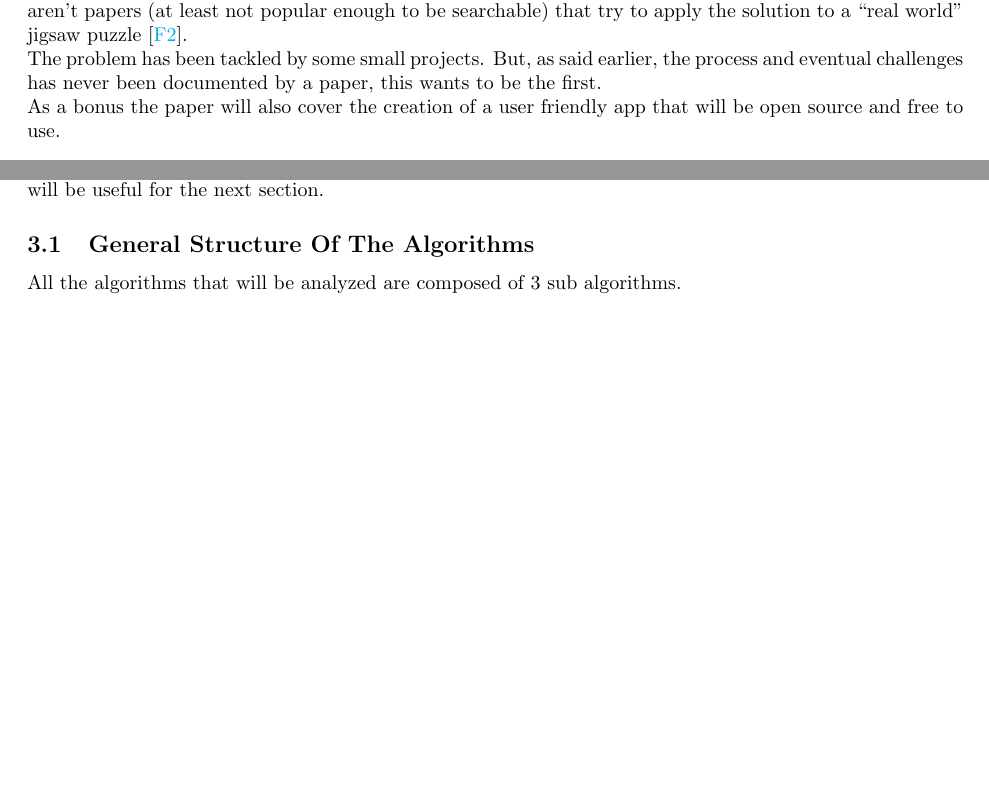
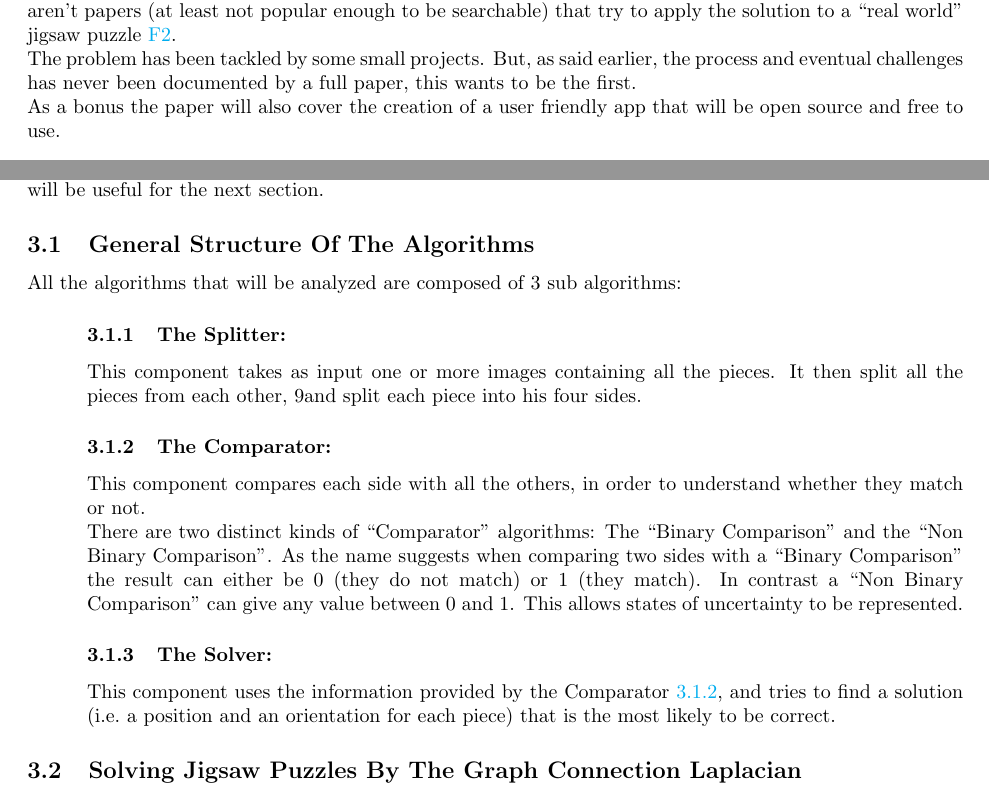
Before and after one commit to lucaSartore/PuzzleSolver, a LaTeX document (LaTeX_paper/paper.tex): two parts of pages 3 and 4 of 4, joined at a grey line, cut so that both start at the same text, the shorter picture padded with empty space. Compiled offline with pdfLaTeX.

Commit message:
LaTeX: finish general structure of algorithms

```diff
--- a/LaTeX_paper/paper.tex
+++ b/LaTeX_paper/paper.tex
@@ -16,11 +16,19 @@
 % to use prefix for references
 \usepackage{etoolbox}
 
+% to set the margin of the page
 \usepackage[a4paper, total={6.5in, 9in}]{geometry}
+
+% to make indentations
+\usepackage{changepage}
 
 % rule for reference to fugures
 \pretocmd{\thefigure}{F}{}{}
 
+% settings for how to indend the page when neaded
+\newenvironment{indented_section}
+  {\adjustwidth{3em}{0pt}}
+  {\endadjustwidth}
 
 \title{Use Of Jigsaw Puzzle Solving Algorithms In The Real World}
 \author{Luca Sartore}
@@ -43,12 +51,12 @@
 \section{Abstract}
 The jigsaw puzzle problem has been in the eye of computer scientists for a while,
 and some clever solutions have already been found. These algorithms are made to
-work with a “digital” jigsaw puzzle [\ref{fig:figure_digital_puzzle}],
+work with a “digital” jigsaw puzzle \ref{fig:figure_digital_puzzle},
 but there aren't papers (at least not popular enough to be searchable)
 that try to apply the solution
-to a “real world” jigsaw puzzle [\ref{fig:figure_real_puzzle}].\newline
+to a “real world” jigsaw puzzle \ref{fig:figure_real_puzzle}.\newline
 The problem has been tackled by some small projects. But, as said earlier,
-the process and eventual challenges has never been documented by a paper,
+the process and eventual challenges has never been documented by a full paper,
 this wants to be the first.\newline
 As a bonus the paper will also cover the creation of a user friendly app
 that will be open source and free to use.
@@ -99,6 +107,31 @@ that will be useful for the next section.
 
 \subsection{General Structure Of The Algorithms}
 
-All the algorithms that will be analyzed are composed of 3 sub algorithms.
+All the algorithms that will be analyzed are composed of 3 sub algorithms:
+
+
+\begin{indented_section}
+
+    \subsubsection{The Splitter:} This component takes as input one or more images
+    containing all the pieces. It then split all the pieces from each other,
+    9and split each piece into his four sides.\label{document:splitter}
+
+    \subsubsection{The Comparator:} This component compares each side with all the
+    others, in order to understand whether they match or not.\newline
+    There are two distinct kinds of “Comparator” algorithms:
+    The “Binary Comparison” and the “Non Binary Comparison”.
+    As the name suggests when comparing two sides with a “Binary Comparison”
+    the result can either be 0 (they do not match) or 1 (they match).
+    In contrast a “Non Binary Comparison” can give any value between 0 and 1.
+    This allows states of uncertainty to be represented.\label{document:comparator}
+
+    \subsubsection{The Solver:} This component  uses the information provided by the
+    Comparator \ref{document:comparator}, and tries to find a solution
+    (i.e.\ a position and an orientation for each piece)
+    that is the most likely to be correct.\label{document:solver}
+
+\end{indented_section}
+
+\subsection{Solving Jigsaw Puzzles By The Graph Connection Laplacian}
 
 \end{document}
```
Also changed, not shown: LaTeX_paper/paper.pdf, 7 other files.
